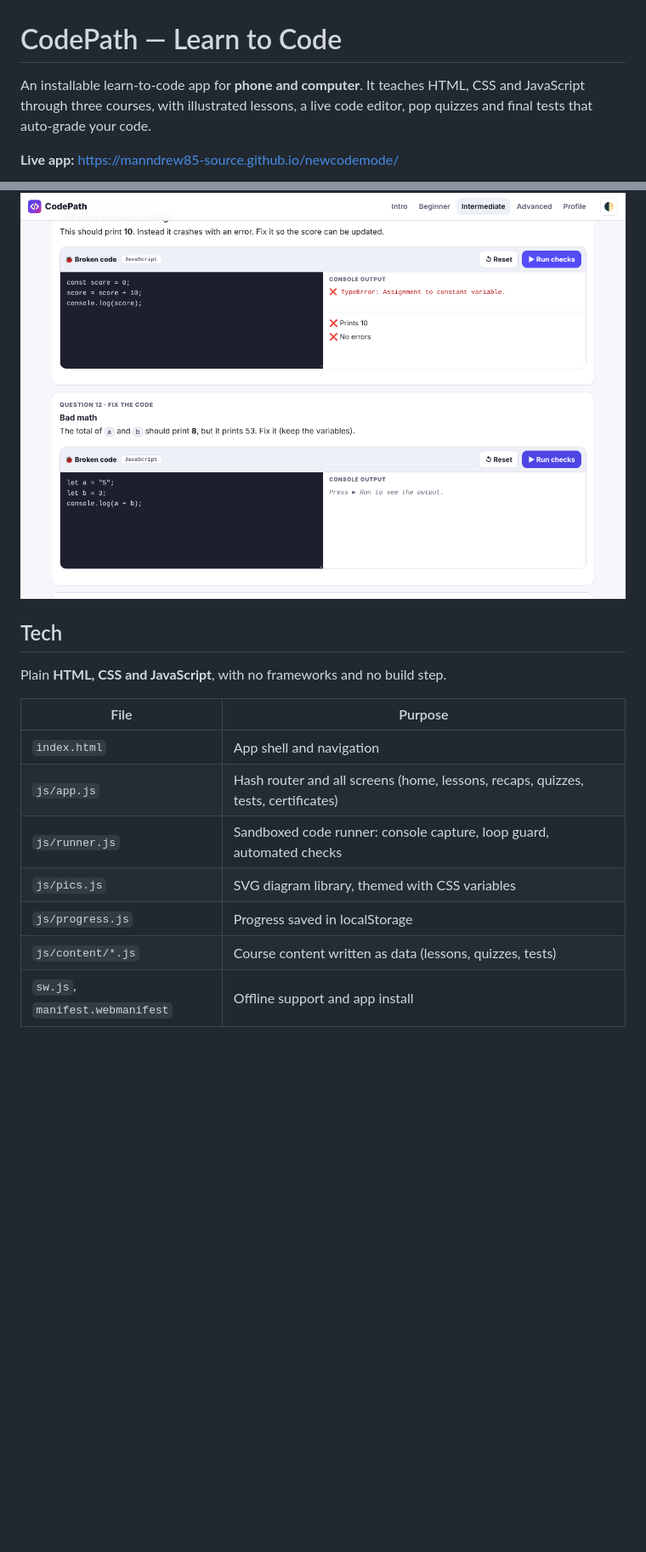
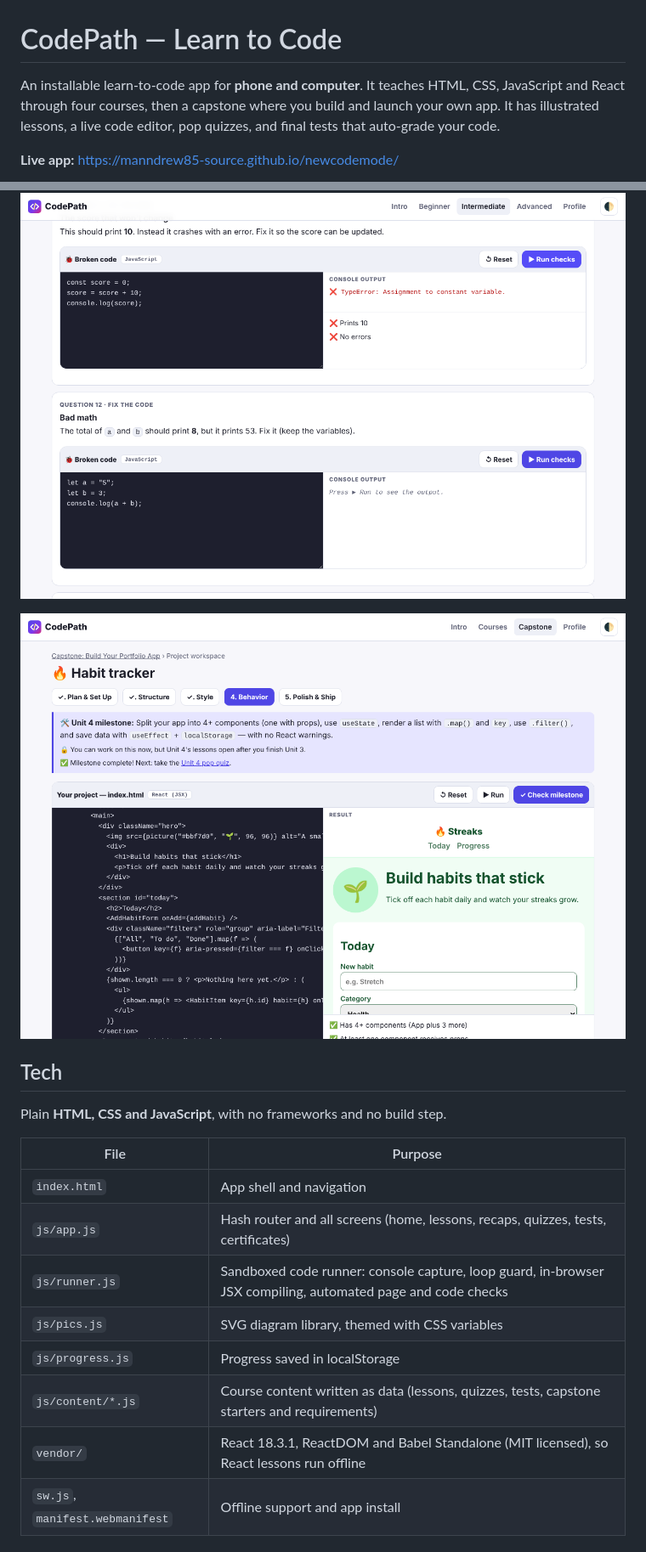
Before and after one commit to manndrew85-source/newcodemode, a Markdown page: README.md, 2 parts joined by grey strips. Shown at 85% size. GitHub-like rendering; pictures changed too: docs/capstone-workspace.png (added); blank space fills up the shorter version.

```diff
--- a/README.md
+++ b/README.md
@@ -1,6 +1,6 @@
 # CodePath — Learn to Code
 
-An installable learn-to-code app for **phone and computer**. It teaches HTML, CSS and JavaScript through three courses, with illustrated lessons, a live code editor, pop quizzes and final tests that auto-grade your code.
+An installable learn-to-code app for **phone and computer**. It teaches HTML, CSS, JavaScript and React through four courses, then a capstone where you build and launch your own app. It has illustrated lessons, a live code editor, pop quizzes, and final tests that auto-grade your code.
 
 **Live app:** https://manndrew85-source.github.io/newcodemode/
 
@@ -18,6 +19,8 @@ An installable learn-to-code app for **phone and computer**. It teaches HTML, CS
 - Progress is saved locally in the browser (localStorage). No account or server is needed.
 
 ![Final test: fix the broken code](docs/final-test.png)
+
+![Capstone workspace with milestone checks](docs/capstone-workspace.png)
 
 ## Tech
 
@@ -27,10 +30,11 @@ Plain **HTML, CSS and JavaScript**, with no frameworks and no build step.
 |---|---|
 | `index.html` | App shell and navigation |
 | `js/app.js` | Hash router and all screens (home, lessons, recaps, quizzes, tests, certificates) |
-| `js/runner.js` | Sandboxed code runner: console capture, loop guard, automated checks |
+| `js/runner.js` | Sandboxed code runner: console capture, loop guard, in-browser JSX compiling, automated page and code checks |
 | `js/pics.js` | SVG diagram library, themed with CSS variables |
 | `js/progress.js` | Progress saved in localStorage |
-| `js/content/*.js` | Course content written as data (lessons, quizzes, tests) |
+| `js/content/*.js` | Course content written as data (lessons, quizzes, tests, capstone starters and requirements) |
+| `vendor/` | React 18.3.1, ReactDOM and Babel Standalone (MIT licensed), so React lessons run offline |
 | `sw.js`, `manifest.webmanifest` | Offline support and app install |
 
 ## Run it locally
```
Also changed, not shown: other parts of README.md (+5 -4 lines), 16 other files.
